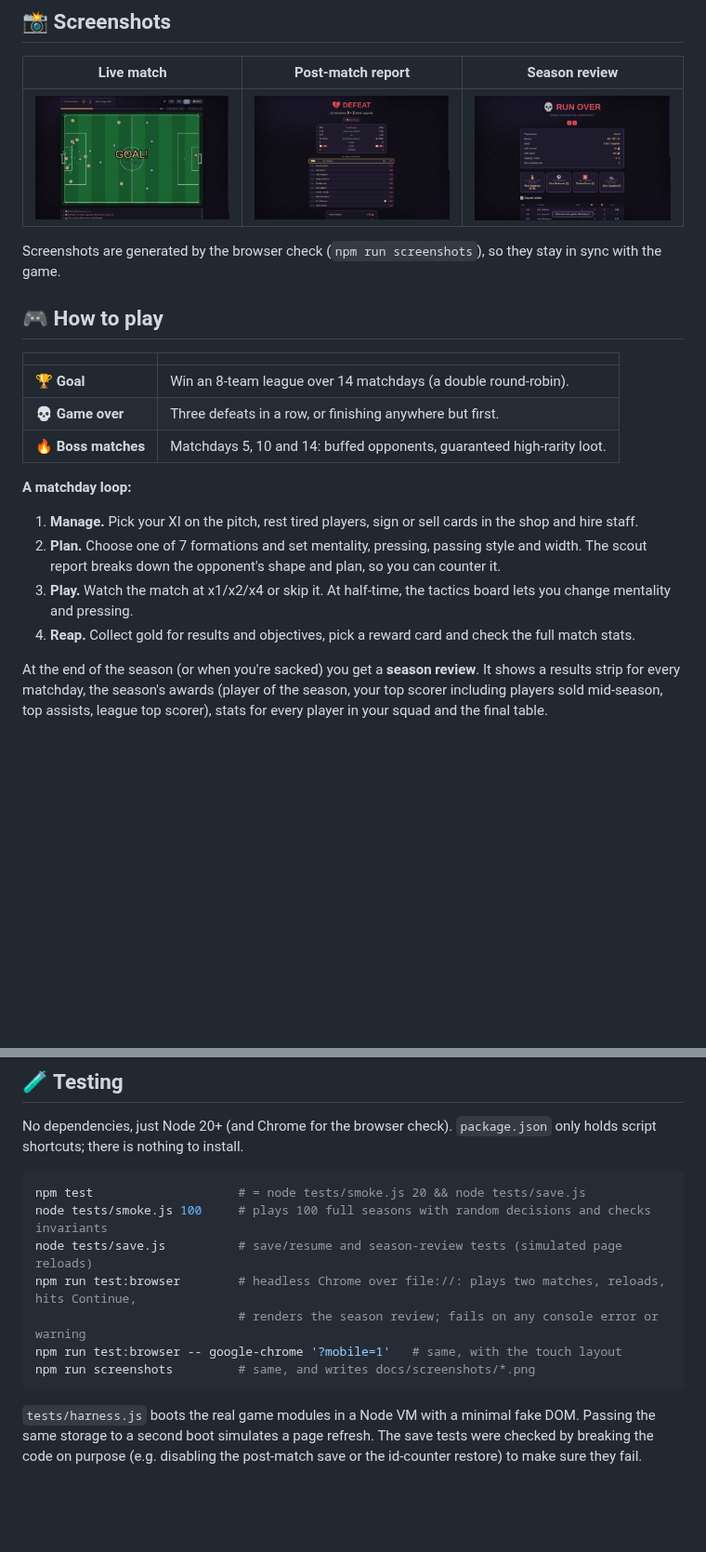
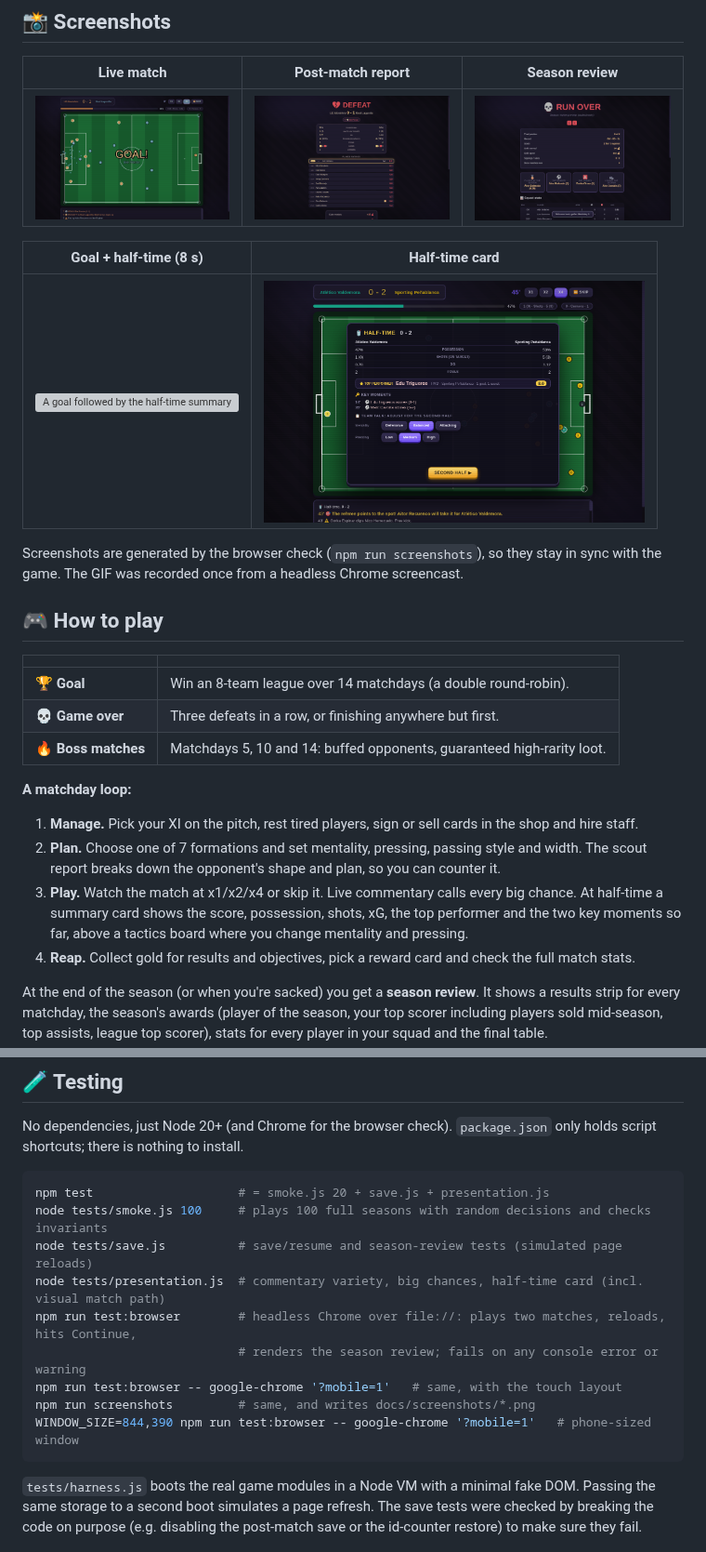
Before and after one commit to imelero-dev/FM-roguelike, a Markdown page: README.md, 2 parts joined by grey strips. Shown at 93% size. GitHub-like rendering; pictures changed too: docs/screenshots/half-time.png (added); blank space fills up the shorter version; grey boxes are pictures that could not be loaded.

Commit message:
docs: half-time screenshots, goal + half-time GIF, README and MEJORAS for RR-2
Co-Authored-By: Claude Opus 5.5 <noreply@anthropic.com>

````diff
--- a/README.md
+++ b/README.md
@@ -42,7 +42,11 @@ On phones and tablets the interface switches to a touch layout with bottom navig
 |---|---|---|
 | <img src="docs/screenshots/match.png" alt="Live match rendered by Phaser" width="270"> | <img src="docs/screenshots/post-match.png" alt="Post-match stats and player ratings" width="270"> | <img src="docs/screenshots/season-review.png" alt="End-of-season review with awards and stats" width="270"> |
 
-Screenshots are generated by the browser check (`npm run screenshots`), so they stay in sync with the game.
+| Goal + half-time (8 s) | Half-time card |
+|---|---|
+| <img src="docs/screenshots/goal-half-time.gif" alt="A goal followed by the half-time summary card" width="410"> | <img src="docs/screenshots/half-time.png" alt="Half-time card: score, possession, shots, xG, top performer and key moments" width="410"> |
+
+Screenshots are generated by the browser check (`npm run screenshots`), so they stay in sync with the game. The GIF was recorded once from a headless Chrome screencast.
 
 ## 🎮 How to play
 
@@ -56,7 +60,7 @@ Screenshots are generated by the browser check (`npm run screenshots`), so they
 
 1. **Manage.** Pick your XI on the pitch, rest tired players, sign or sell cards in the shop and hire staff.
 2. **Plan.** Choose one of 7 formations and set mentality, pressing, passing style and width. The scout report breaks down the opponent's shape and plan, so you can counter it.
-3. **Play.** Watch the match at x1/x2/x4 or skip it. At half-time, the tactics board lets you change mentality and pressing.
+3. **Play.** Watch the match at x1/x2/x4 or skip it. Live commentary calls every big chance. At half-time a summary card shows the score, possession, shots, xG, the top performer and the two key moments so far, above a tactics board where you change mentality and pressing.
 4. **Reap.** Collect gold for results and objectives, pick a reward card and check the full match stats.
 
 At the end of the season (or when you're sacked) you get a **season review**. It shows a results strip for every matchday, the season's awards (player of the season, your top scorer including players sold mid-season, top assists, league top scorer), stats for every player in your squad and the final table.
@@ -124,13 +129,15 @@ tests/              Dependency-free Node and headless-Chrome tests
 No dependencies, just Node 20+ (and Chrome for the browser check). `package.json` only holds script shortcuts; there is nothing to install.
 
 ```bash
-npm test                    # = node tests/smoke.js 20 && node tests/save.js
+npm test                    # = smoke.js 20 + save.js + presentation.js
 node tests/smoke.js 100     # plays 100 full seasons with random decisions and checks invariants
 node tests/save.js          # save/resume and season-review tests (simulated page reloads)
+node tests/presentation.js  # commentary variety, big chances, half-time card (incl. visual match path)
 npm run test:browser        # headless Chrome over file://: plays two matches, reloads, hits Continue,
                             # renders the season review; fails on any console error or warning
 npm run test:browser -- google-chrome '?mobile=1'   # same, with the touch layout
 npm run screenshots         # same, and writes docs/screenshots/*.png
+WINDOW_SIZE=844,390 npm run test:browser -- google-chrome '?mobile=1'   # phone-sized window
 ```
 
 `tests/harness.js` boots the real game modules in a Node VM with a minimal fake DOM. Passing the same storage to a second boot simulates a page refresh. The save tests were checked by breaking the code on purpose (e.g. disabling the post-match save or the id-counter restore) to make sure they fail.
````
Also changed, not shown: other parts of README.md (+3 -2 lines), MEJORAS.md (+7 -0 lines), docs/screenshots/half-time-mobile.png (added), 1 other file.
